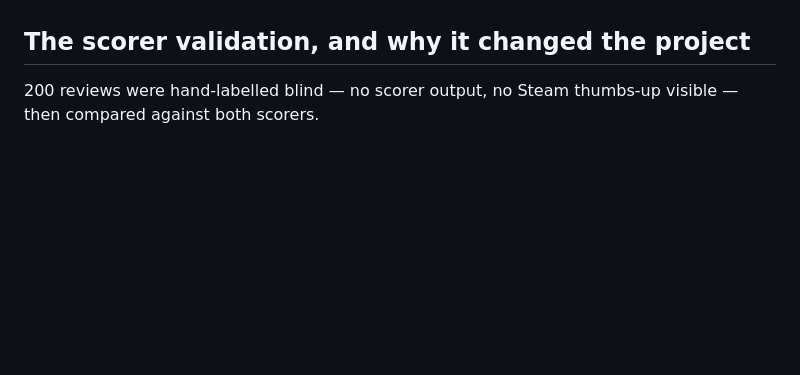
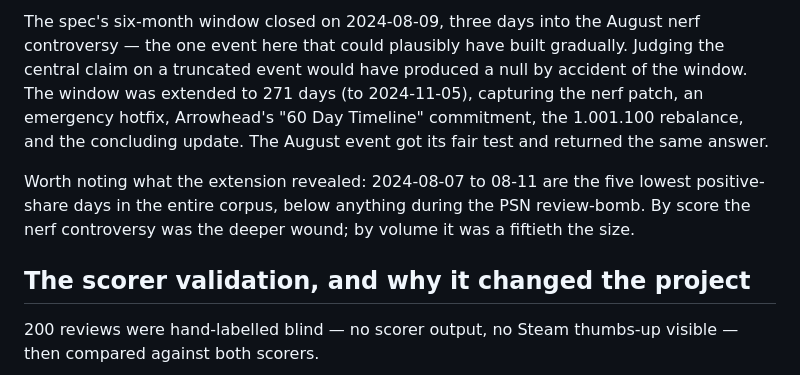
Before and after one commit to EileenIp/launch-sentiment, a Markdown page: README.md, the part around one of its changes. Drawn GitHub-style; blank space fills up the shorter version.

```diff
--- a/README.md
+++ b/README.md
@@ -103,3 +169,15 @@ generic text ("good", "fun") colliding by chance rather than anyone pasting anyt
+The spec's six-month window closed on 2024-08-09, three days into the August nerf
+controversy — the one event here that could plausibly have built gradually. Judging
+the central claim on a truncated event would have produced a null by accident of the
+window. The window was extended to 271 days (to 2024-11-05), capturing the nerf
+patch, an emergency hotfix, Arrowhead's "60 Day Timeline" commitment, the 1.001.100
+rebalance, and the concluding update. The August event got its fair test and returned
+the same answer.
+
+Worth noting what the extension revealed: 2024-08-07 to 08-11 are the five lowest
+positive-share days in the entire corpus, below anything during the PSN review-bomb.
+By score the nerf controversy was the deeper wound; by volume it was a fiftieth the
+size.
 
 ## The scorer validation, and why it changed the project
 
```
Also changed, not shown: other parts of README.md (+66 -0 lines).
